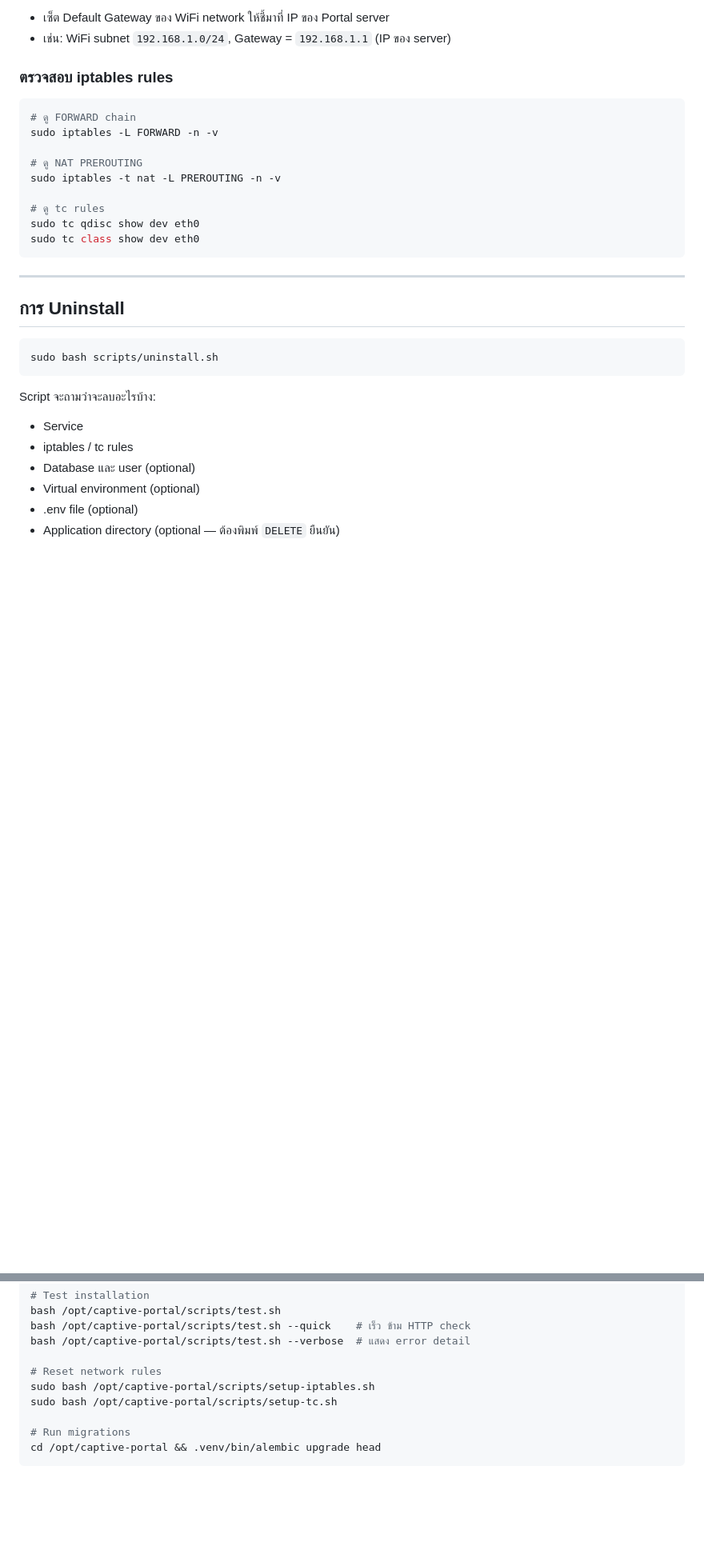
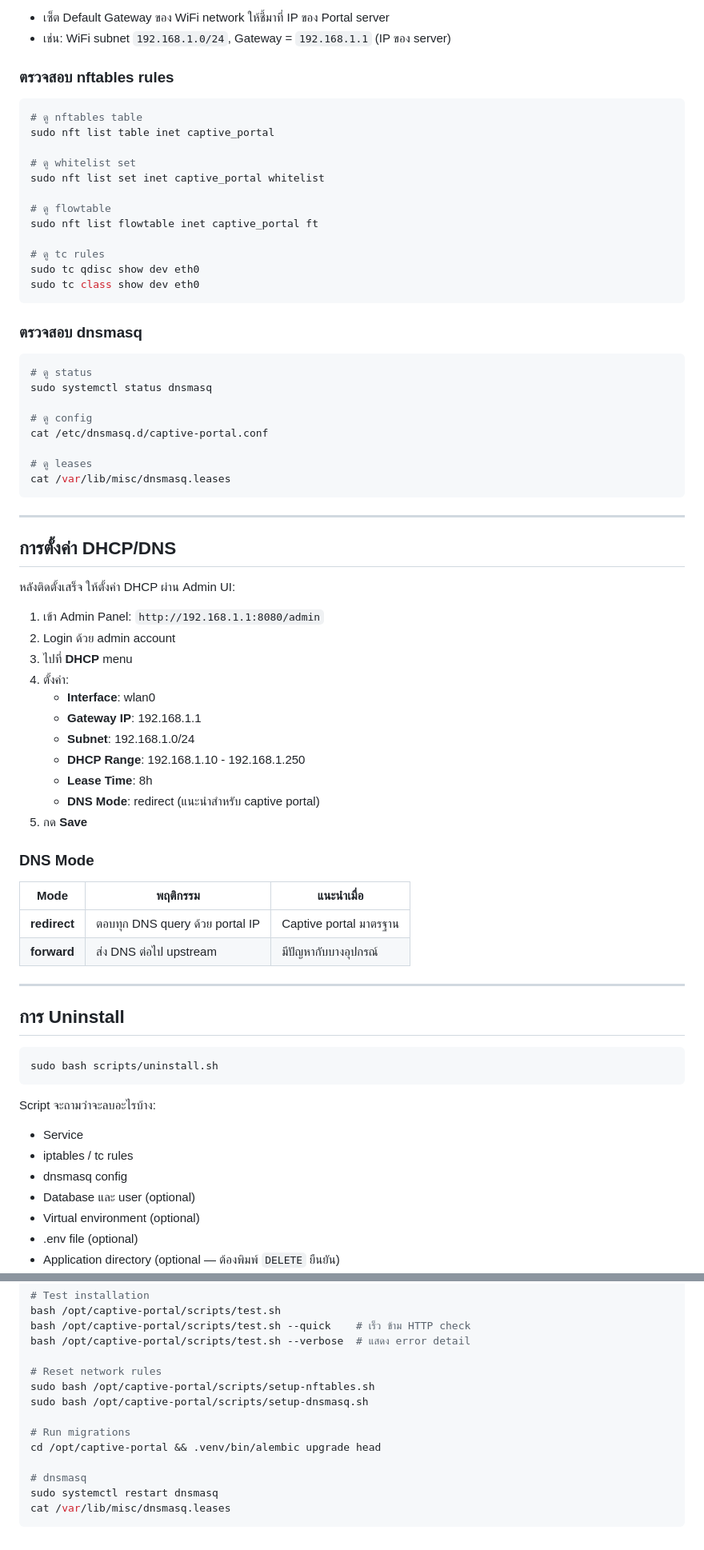
Before and after one commit to anirut/WiFi-Captive-Portal, a Markdown page: docs/installation-guide.md, 2 parts joined by grey strips. Shown at 80% size. Drawn GitHub-style; blank space fills up the shorter version.

````diff
--- a/docs/installation-guide.md
+++ b/docs/installation-guide.md
@@ -345,19 +368,60 @@ Internet
 - เซ็ต Default Gateway ของ WiFi network ให้ชี้มาที่ IP ของ Portal server
 - เช่น: WiFi subnet `192.168.1.0/24`, Gateway = `192.168.1.1` (IP ของ server)
 
-### ตรวจสอบ iptables rules
+### ตรวจสอบ nftables rules
 
 ```bash
-# ดู FORWARD chain
-sudo iptables -L FORWARD -n -v
+# ดู nftables table
+sudo nft list table inet captive_portal
 
-# ดู NAT PREROUTING
-sudo iptables -t nat -L PREROUTING -n -v
+# ดู whitelist set
+sudo nft list set inet captive_portal whitelist
+
+# ดู flowtable
+sudo nft list flowtable inet captive_portal ft
 
 # ดู tc rules
 sudo tc qdisc show dev eth0
 sudo tc class show dev eth0
 ```
+
+### ตรวจสอบ dnsmasq
+
+```bash
+# ดู status
+sudo systemctl status dnsmasq
+
+# ดู config
+cat /etc/dnsmasq.d/captive-portal.conf
+
+# ดู leases
+cat /var/lib/misc/dnsmasq.leases
+```
+
+---
+
+## การตั้งค่า DHCP/DNS
+
+หลังติดตั้งเสร็จ ให้ตั้งค่า DHCP ผ่าน Admin UI:
+
+1. เข้า Admin Panel: `http://192.168.1.1:8080/admin`
+2. Login ด้วย admin account
+3. ไปที่ **DHCP** menu
+4. ตั้งค่า:
+   - **Interface**: wlan0
+   - **Gateway IP**: 192.168.1.1
+   - **Subnet**: 192.168.1.0/24
+   - **DHCP Range**: 192.168.1.10 - 192.168.1.250
+   - **Lease Time**: 8h
+   - **DNS Mode**: redirect (แนะนำสำหรับ captive portal)
+5. กด **Save**
+
+### DNS Mode
+
+| Mode | พฤติกรรม | แนะนำเมื่อ |
+|------|----------|----------|
+| **redirect** | ตอบทุก DNS query ด้วย portal IP | Captive portal มาตรฐาน |
+| **forward** | ส่ง DNS ต่อไป upstream | มีปัญหากับบางอุปกรณ์ |
 
 ---
 
@@ -370,6 +434,7 @@ sudo bash scripts/uninstall.sh
 Script จะถามว่าจะลบอะไรบ้าง:
 - Service
 - iptables / tc rules
+- dnsmasq config
 - Database และ user (optional)
 - Virtual environment (optional)
 - .env file (optional)
@@ -481,9 +609,13 @@ bash /opt/captive-portal/scripts/test.sh --quick    # เร็ว ข้าม
 bash /opt/captive-portal/scripts/test.sh --verbose  # แสดง error detail
 
 # Reset network rules
-sudo bash /opt/captive-portal/scripts/setup-iptables.sh
-sudo bash /opt/captive-portal/scripts/setup-tc.sh
+sudo bash /opt/captive-portal/scripts/setup-nftables.sh
+sudo bash /opt/captive-portal/scripts/setup-dnsmasq.sh
 
 # Run migrations
 cd /opt/captive-portal && .venv/bin/alembic upgrade head
+
+# dnsmasq
+sudo systemctl restart dnsmasq
+cat /var/lib/misc/dnsmasq.leases
 ```
````
Also changed, not shown: other parts of docs/installation-guide.md (+110 -24 lines).
